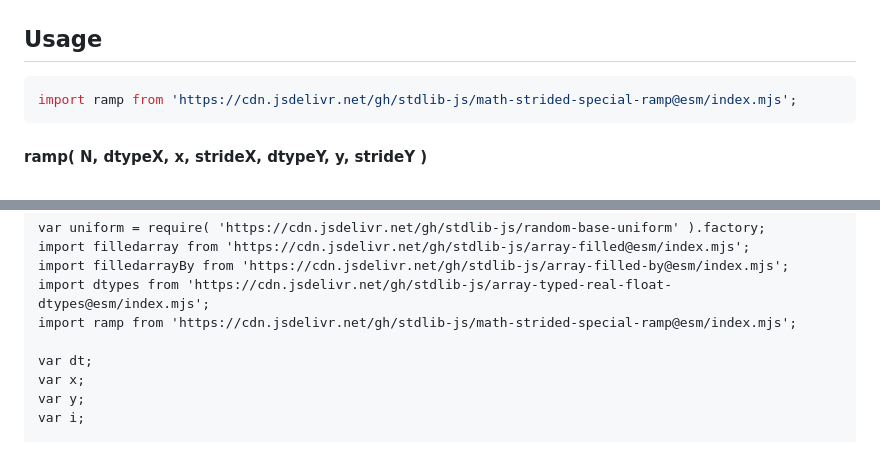
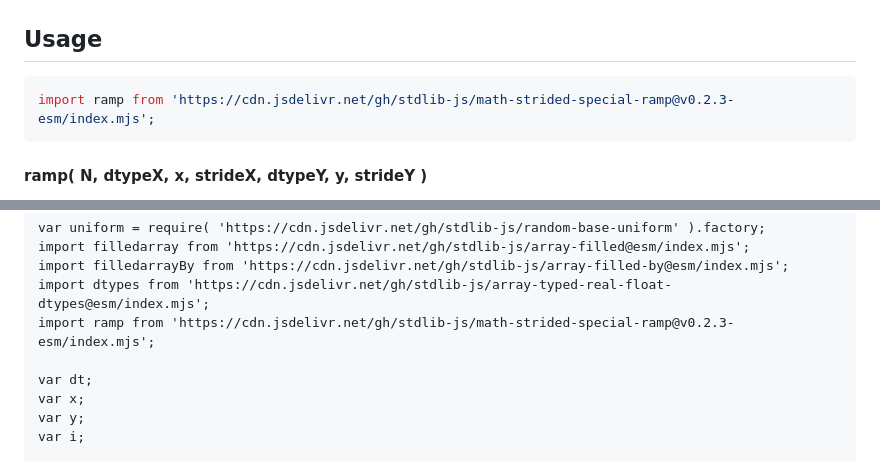
Before and after one commit to stdlib-js/math-strided-special-ramp, a Markdown page: README.md, 2 parts joined by grey strips. GitHub-like rendering.

Commit message:
Update README.md for ESM bundle v0.2.3

````diff
--- a/README.md
+++ b/README.md
@@ -78,7 +78,7 @@ R(x) = \mathop{\mathrm{max}}( x, 0 )
 ## Usage
 
 ```javascript
-import ramp from 'https://cdn.jsdelivr.net/gh/stdlib-js/math-strided-special-ramp@esm/index.mjs';
+import ramp from 'https://cdn.jsdelivr.net/gh/stdlib-js/math-strided-special-ramp@v0.2.3-esm/index.mjs';
 ```
 
 #### ramp( N, dtypeX, x, strideX, dtypeY, y, strideY )
@@ -191,7 +191,7 @@ var uniform = require( 'https://cdn.jsdelivr.net/gh/stdlib-js/random-base-unifor
 import filledarray from 'https://cdn.jsdelivr.net/gh/stdlib-js/array-filled@esm/index.mjs';
 import filledarrayBy from 'https://cdn.jsdelivr.net/gh/stdlib-js/array-filled-by@esm/index.mjs';
 import dtypes from 'https://cdn.jsdelivr.net/gh/stdlib-js/array-typed-real-float-dtypes@esm/index.mjs';
-import ramp from 'https://cdn.jsdelivr.net/gh/stdlib-js/math-strided-special-ramp@esm/index.mjs';
+import ramp from 'https://cdn.jsdelivr.net/gh/stdlib-js/math-strided-special-ramp@v0.2.3-esm/index.mjs';
 
 var dt;
 var x;
````
